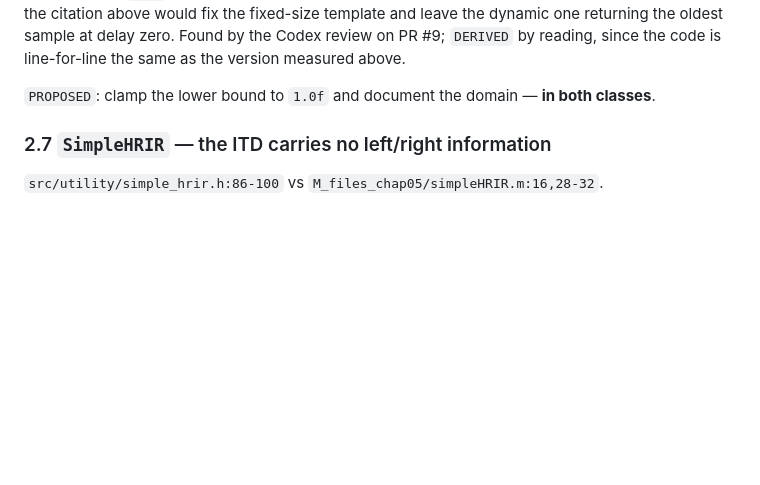
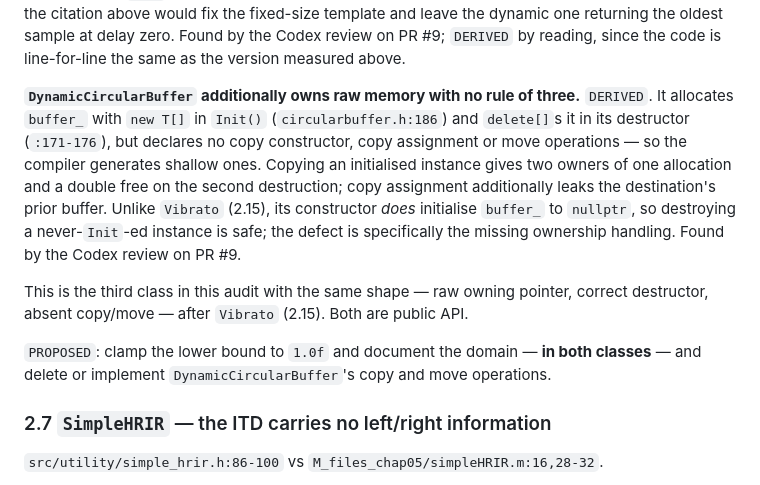
Before and after one commit to Denys/DAFX_2_Daisy_lib, a Markdown page: docs/PORT_AUDIT_2026-09-16.md, the part around one of its changes. GitHub-like rendering; blank space fills up the shorter version.

```diff
--- a/docs/PORT_AUDIT_2026-09-16.md
+++ b/docs/PORT_AUDIT_2026-09-16.md
@@ -274,7 +274,21 @@ template and leave the dynamic one returning the oldest sample at delay zero. Fo
 Codex review on PR #9; `DERIVED` by reading, since the code is line-for-line the same as
 the version measured above.
 
-`PROPOSED`: clamp the lower bound to `1.0f` and document the domain — **in both classes**.
+**`DynamicCircularBuffer` additionally owns raw memory with no rule of three.** `DERIVED`.
+It allocates `buffer_` with `new T[]` in `Init()` (`circularbuffer.h:186`) and `delete[]`s
+it in its destructor (`:171-176`), but declares no copy constructor, copy assignment or
+move operations — so the compiler generates shallow ones. Copying an initialised instance
+gives two owners of one allocation and a double free on the second destruction; copy
+assignment additionally leaks the destination's prior buffer. Unlike `Vibrato` (2.15), its
+constructor *does* initialise `buffer_` to `nullptr`, so destroying a never-`Init`-ed
+instance is safe; the defect is specifically the missing ownership handling. Found by the
+Codex review on PR #9.
+
+This is the third class in this audit with the same shape — raw owning pointer, correct
+destructor, absent copy/move — after `Vibrato` (2.15). Both are public API.
+
+`PROPOSED`: clamp the lower bound to `1.0f` and document the domain — **in both classes** —
+and delete or implement `DynamicCircularBuffer`'s copy and move operations.
 
 ### 2.7 `SimpleHRIR` — the ITD carries no left/right information
 
```
Also changed, not shown: other parts of docs/PORT_AUDIT_2026-09-16.md (+37 -24 lines).
